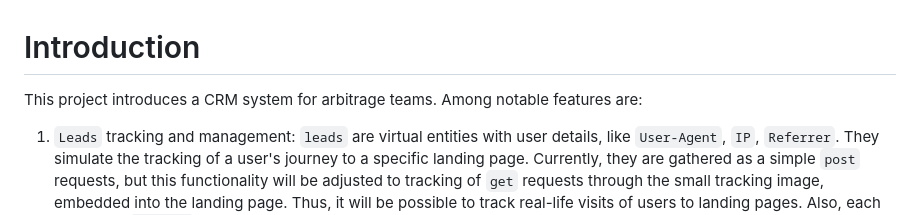
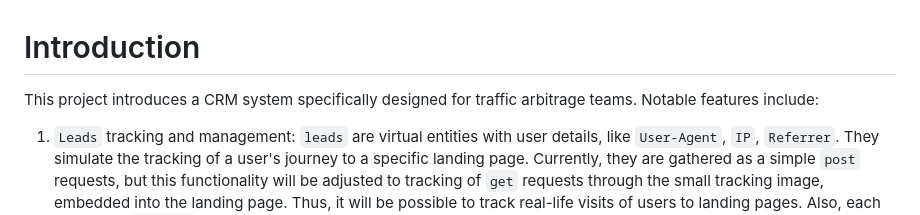
Before and after one commit to luxuriant777/CRM-system-for-arbitrage-team, a Markdown page: README.md, the part around the change. Drawn GitHub-style.

Commit message:
Provided clarification to the README.md

```diff
--- a/README.md
+++ b/README.md
@@ -1,5 +1,5 @@
 # Introduction
-This project introduces a CRM system for arbitrage teams. Among notable features are:
+This project introduces a CRM system specifically designed for traffic arbitrage teams. Notable features include:
 1. `Leads` tracking and management: `leads` are virtual entities with user details, like `User-Agent`, `IP`, `Referrer`.
    They simulate the tracking of a user's journey to a specific landing page. Currently, they are gathered as a simple
    `post` requests, but this functionality will be adjusted to tracking of `get` requests through the small tracking
```
